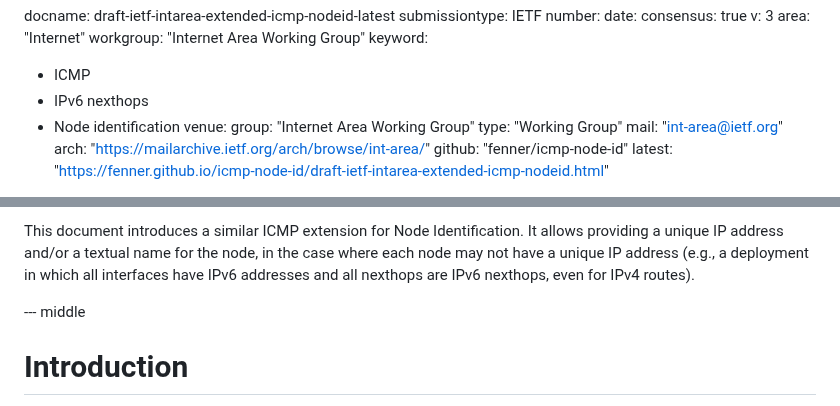
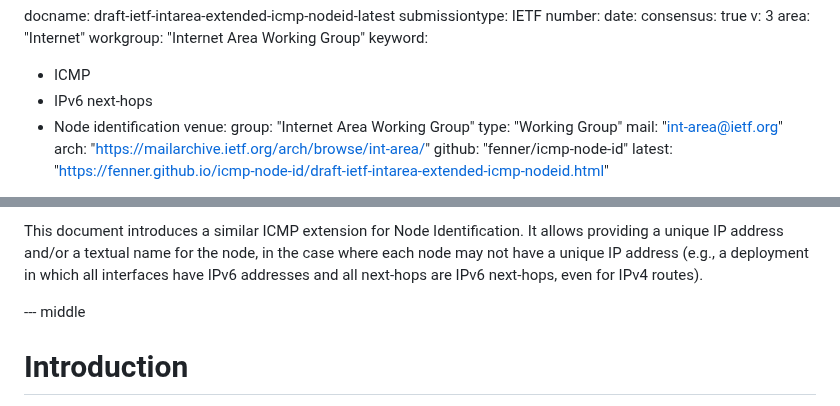
Before and after one commit to fenner/icmp-node-id, a Markdown page: draft-ietf-intarea-extended-icmp-nodeid.md, 2 parts joined by grey strips. Drawn GitHub-style.

Commit message:
Be consistent about using "next-hop" since that is what RFC5837's title uses
Fixes #23

```diff
--- a/draft-ietf-intarea-extended-icmp-nodeid.md
+++ b/draft-ietf-intarea-extended-icmp-nodeid.md
@@ -13,7 +13,7 @@ area: "Internet"
 workgroup: "Internet Area Working Group"
 keyword:
  - ICMP
- - IPv6 nexthops
+ - IPv6 next-hops
  - Node identification
 venue:
   group: "Internet Area Working Group"
@@ -70,7 +70,7 @@ where a given interface may not have a unique IP address to respond to, e.g., a
 This document introduces a similar ICMP extension for Node Identification.
 It allows providing a unique IP address and/or a textual name for the node, in
 the case where each node may not have a unique IP address (e.g., a deployment
-in which all interfaces have IPv6 addresses and all nexthops are IPv6 nexthops,
+in which all interfaces have IPv6 addresses and all next-hops are IPv6 next-hops,
 even for IPv4 routes).
 
 --- middle
```
